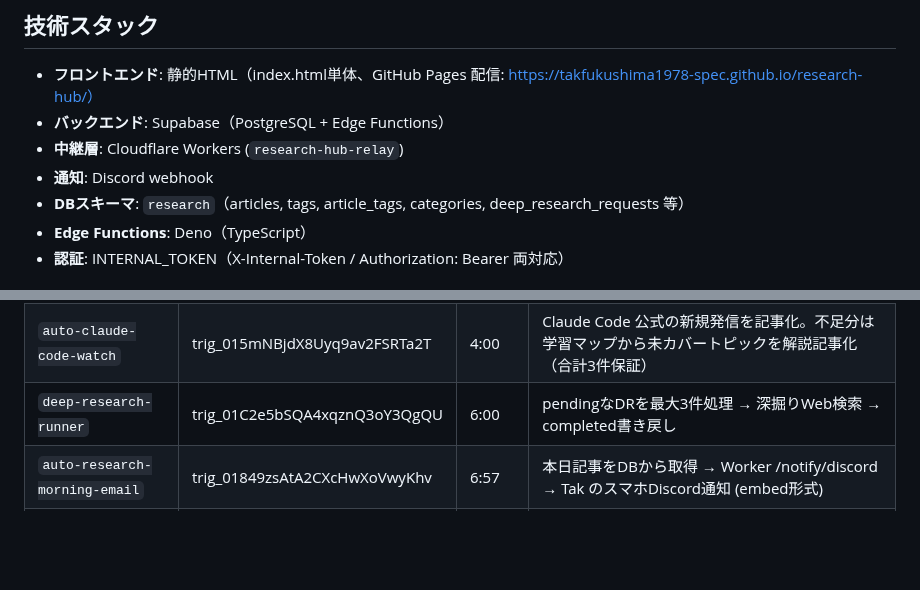
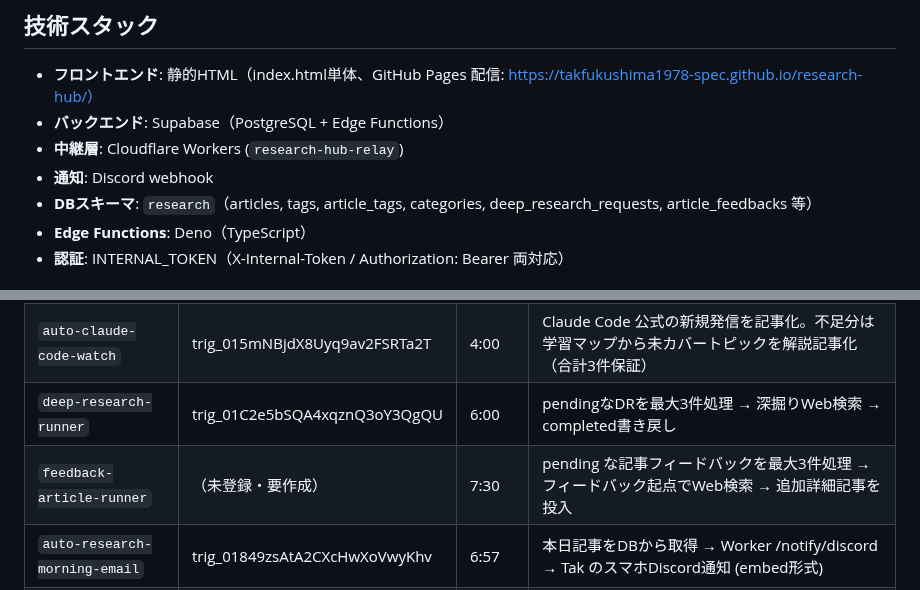
Before and after one commit to takfukushima1978-spec/research-hub, a Markdown page: CLAUDE.md, 2 parts joined by grey strips. Rendered like a GitHub page; blank space fills up the shorter version.

```diff
--- a/CLAUDE.md
+++ b/CLAUDE.md
@@ -42,7 +46,7 @@ Deep Research機能で記事の深掘り調査を実行し、結果をビュー
 - **バックエンド**: Supabase（PostgreSQL + Edge Functions）
 - **中継層**: Cloudflare Workers (`research-hub-relay`)
 - **通知**: Discord webhook
-- **DBスキーマ**: `research`（articles, tags, article_tags, categories, deep_research_requests 等）
+- **DBスキーマ**: `research`（articles, tags, article_tags, categories, deep_research_requests, article_feedbacks 等）
 - **Edge Functions**: Deno（TypeScript）
 - **認証**: INTERNAL_TOKEN（X-Internal-Token / Authorization: Bearer 両対応）
 
@@ -131,6 +138,7 @@ Deep Research機能で記事の深掘り調査を実行し、結果をビュー
 | `auto-research-collect` | trig_01M35mr4nxRZZVWjFrtRdZyf | 3:03 | Web検索（曜日別軸+公式ニュース最優先） → Worker経由でDB投入 + 重要記事のDR自動キューイング |
 | `auto-claude-code-watch` | trig_015mNBjdX8Uyq9av2FSRTa2T | 4:00 | Claude Code 公式の新規発信を記事化。不足分は学習マップから未カバートピックを解説記事化（合計3件保証） |
 | `deep-research-runner` | trig_01C2e5bSQA4xqznQ3oY3QgQU | 6:00 | pendingなDRを最大3件処理 → 深掘りWeb検索 → completed書き戻し |
+| `feedback-article-runner` | （未登録・要作成） | 7:30 | pending な記事フィードバックを最大3件処理 → フィードバック起点でWeb検索 → 追加詳細記事を投入 |
 | `auto-research-morning-email` | trig_01849zsAtA2CXcHwXoVwyKhv | 6:57 | 本日記事をDBから取得 → Worker /notify/discord → Tak のスマホDiscord通知 (embed形式) |
 | `daily-research` | trig_01Kzbo6hYAe2nqo52FdxfsmA | 8:00 | My-Profile-and-Memoryリポジトリ。Research Hub とは別系統 |
 
```
Also changed, not shown: other parts of CLAUDE.md (+16 -0 lines), prompts/feedback-article-runner-CONSOLE.md (added, +176 -0 lines), scheduled-tasks.md (+17 -0 lines).
